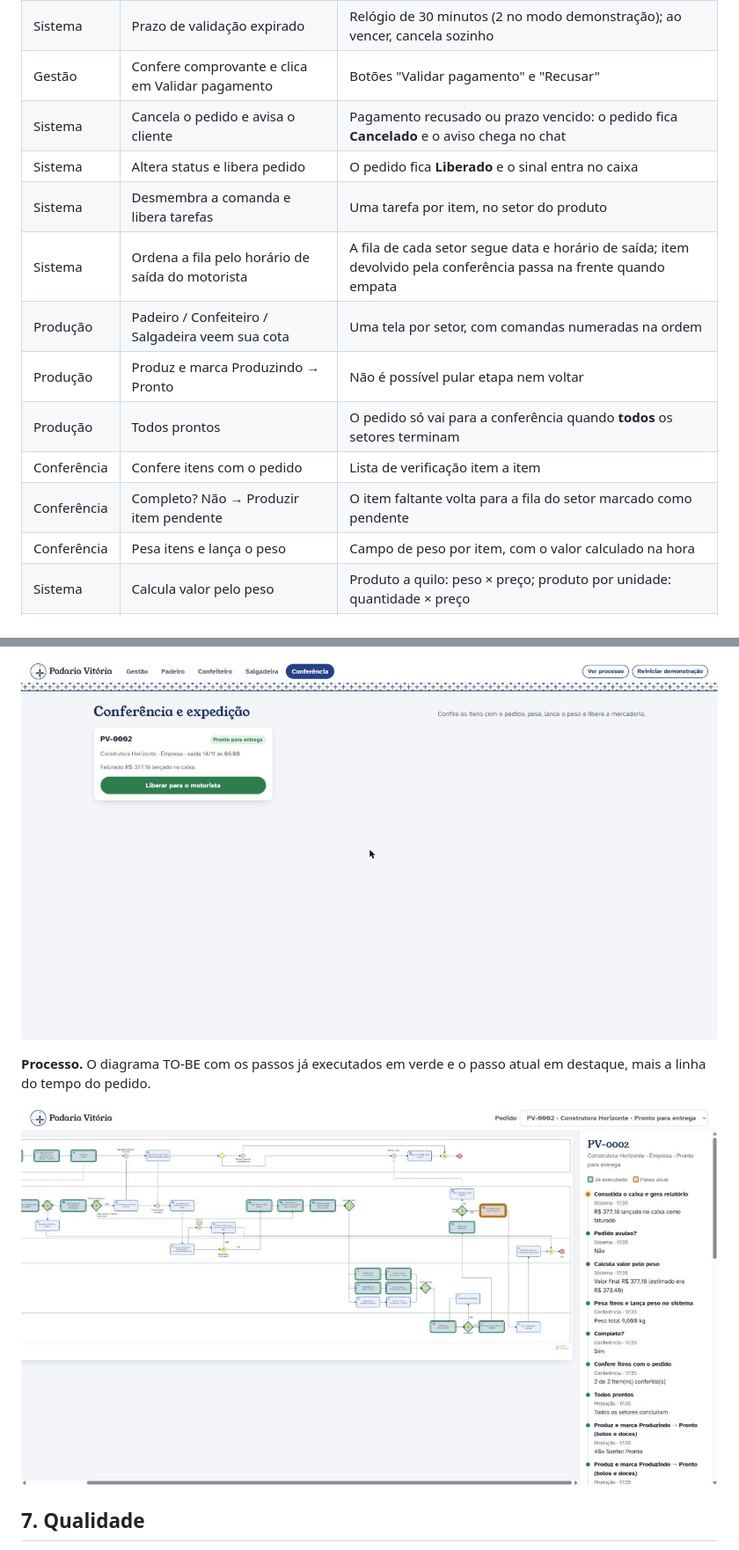
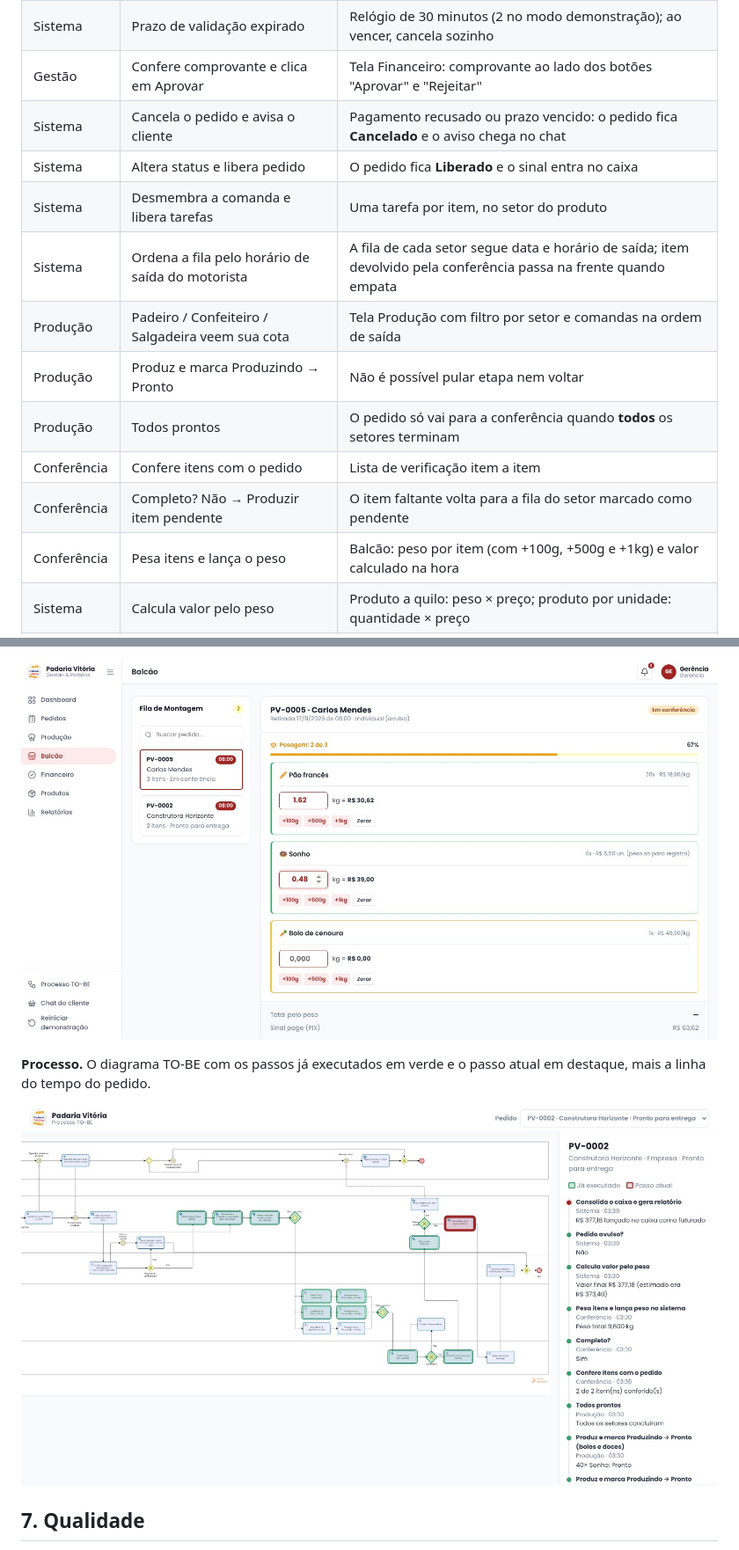
Before and after one commit to rronaldovasconcelos-star/padaria-vitoria-chatbot, a Markdown page: docs/PROPOSTA.md, 2 parts joined by grey strips. Shown at 88% size. Rendered like a GitHub page; pictures changed too: docs/prints/04-conferencia.jpg, docs/prints/05-processo.jpg.

```diff
--- a/docs/PROPOSTA.md
+++ b/docs/PROPOSTA.md
@@ -42,17 +42,17 @@ Toda atividade do TO-BE tem um identificador no código (`src/motor/atividades.j
 | Cliente | Paga 50% do sinal e envia comprovante | Envio da imagem pelo chat |
 | Sistema | Comprovante recebido → Aguardando confirmação e notifica a Gestão | O comprovante aparece em tempo real no painel da gestão |
 | Sistema | Prazo de validação expirado | Relógio de 30 minutos (2 no modo demonstração); ao vencer, cancela sozinho |
-| Gestão | Confere comprovante e clica em Validar pagamento | Botões "Validar pagamento" e "Recusar" |
+| Gestão | Confere comprovante e clica em Aprovar | Tela Financeiro: comprovante ao lado dos botões "Aprovar" e "Rejeitar" |
 | Sistema | Cancela o pedido e avisa o cliente | Pagamento recusado ou prazo vencido: o pedido fica **Cancelado** e o aviso chega no chat |
 | Sistema | Altera status e libera pedido | O pedido fica **Liberado** e o sinal entra no caixa |
 | Sistema | Desmembra a comanda e libera tarefas | Uma tarefa por item, no setor do produto |
 | Sistema | Ordena a fila pelo horário de saída do motorista | A fila de cada setor segue data e horário de saída; item devolvido pela conferência passa na frente quando empata |
-| Produção | Padeiro / Confeiteiro / Salgadeira veem sua cota | Uma tela por setor, com comandas numeradas na ordem |
+| Produção | Padeiro / Confeiteiro / Salgadeira veem sua cota | Tela Produção com filtro por setor e comandas na ordem de saída |
 | Produção | Produz e marca Produzindo → Pronto | Não é possível pular etapa nem voltar |
 | Produção | Todos prontos | O pedido só vai para a conferência quando **todos** os setores terminam |
 | Conferência | Confere itens com o pedido | Lista de verificação item a item |
 | Conferência | Completo? Não → Produzir item pendente | O item faltante volta para a fila do setor marcado como pendente |
-| Conferência | Pesa itens e lança o peso | Campo de peso por item, com o valor calculado na hora |
+| Conferência | Pesa itens e lança o peso | Balcão: peso por item (com +100g, +500g e +1kg) e valor calculado na hora |
 | Sistema | Calcula valor pelo peso | Produto a quilo: peso × preço; produto por unidade: quantidade × preço |
 | Sistema | Pedido avulso? Sim → Envia cobrança do saldo | Saldo = valor final − sinal, com novo PIX no chat |
 | Cliente | Pagar saldo final e retirar pedido | A expedição recebe o saldo no balcão e entrega |
```
Also changed, not shown: other parts of docs/PROPOSTA.md (+3 -3 lines), ESTADO.md (+1 -2 lines), docs/ROTEIRO-DEMO.md (+1 -1 lines), docs/prints/01-chat-pix.jpg, docs/prints/02-gestao.jpg, docs/prints/03-producao-salgadeira.jpg, 4 other files.
